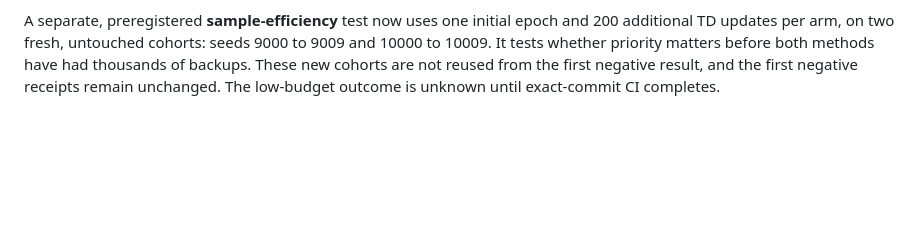
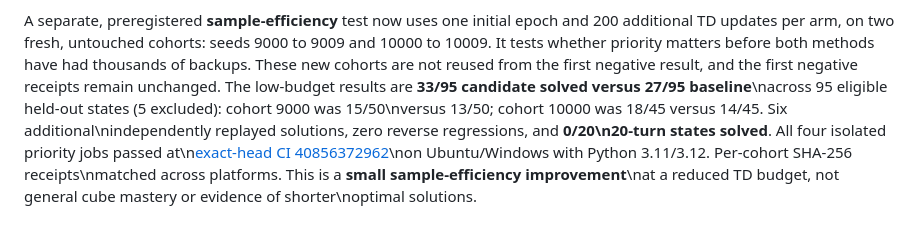
Before and after one commit to danieloculus0-bot/BEAN, a Markdown page: experiments/cognitive_gauntlet/RUBIKS_PRIORITIZED_TD.md, the part around the change. Rendered like a GitHub page; blank space fills up the shorter version.

Commit message:
Record independent low-budget BEAN TD gain and persistent 20-turn failures

```diff
--- a/experiments/cognitive_gauntlet/RUBIKS_PRIORITIZED_TD.md
+++ b/experiments/cognitive_gauntlet/RUBIKS_PRIORITIZED_TD.md
@@ -69,4 +69,4 @@ epoch and 200 additional TD updates per arm, on two fresh, untouched cohorts:
 seeds 9000 to 9009 and 10000 to 10009. It tests whether priority matters
 before both methods have had thousands of backups. These new cohorts are not
 reused from the first negative result, and the first negative receipts remain
-unchanged. The low-budget outcome is unknown until exact-commit CI completes.
+unchanged. The low-budget results are **33/95 candidate solved versus 27/95 baseline**\nacross 95 eligible held-out states (5 excluded): cohort 9000 was 15/50\nversus 13/50; cohort 10000 was 18/45 versus 14/45. Six additional\nindependently replayed solutions, zero reverse regressions, and **0/20\n20-turn states solved**. All four isolated priority jobs passed at\n[exact-head CI 40856372962](https://github.com/danieloculus0-bot/BEAN/actions/runs/40856372962)\non Ubuntu/Windows with Python 3.11/3.12. Per-cohort SHA-256 receipts\nmatched across platforms. This is a **small sample-efficiency improvement**\nat a reduced TD budget, not general cube mastery or evidence of shorter\noptimal solutions.
```
